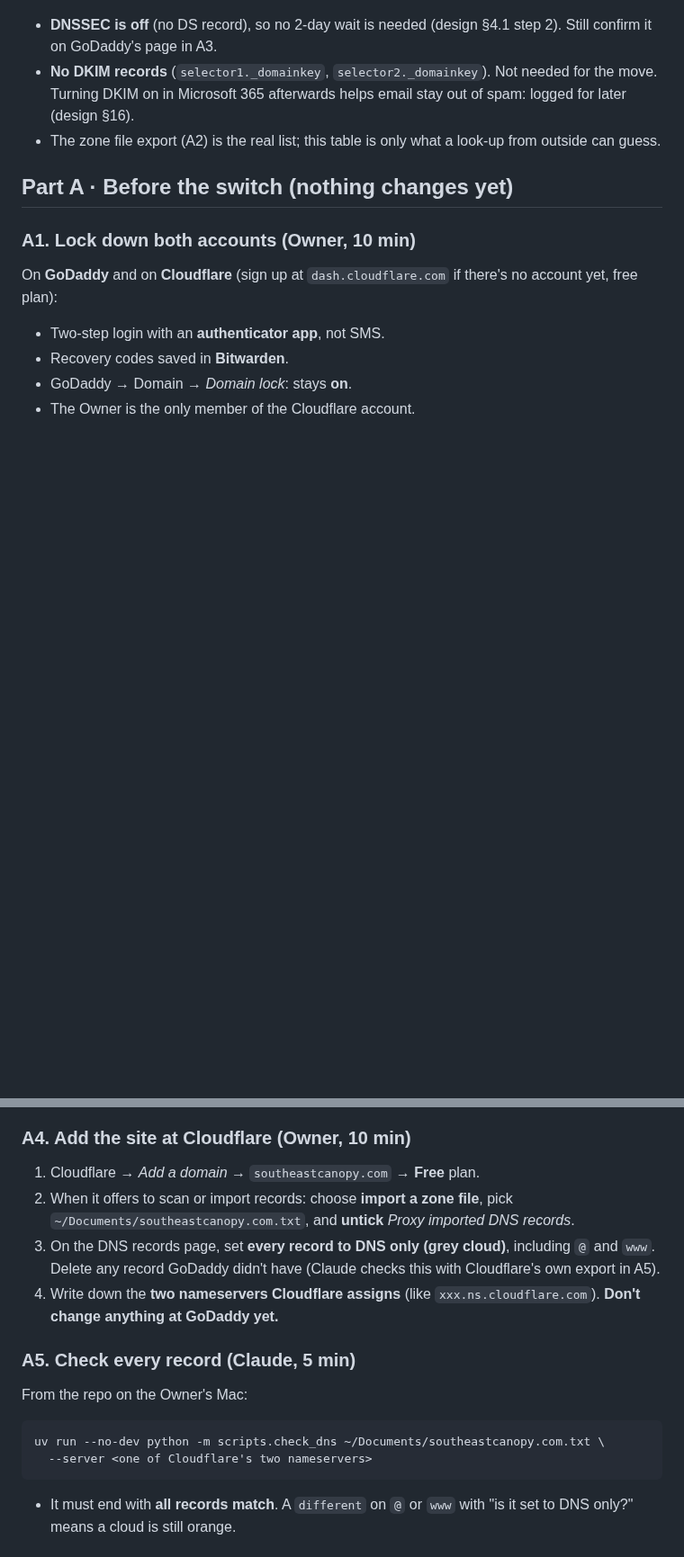
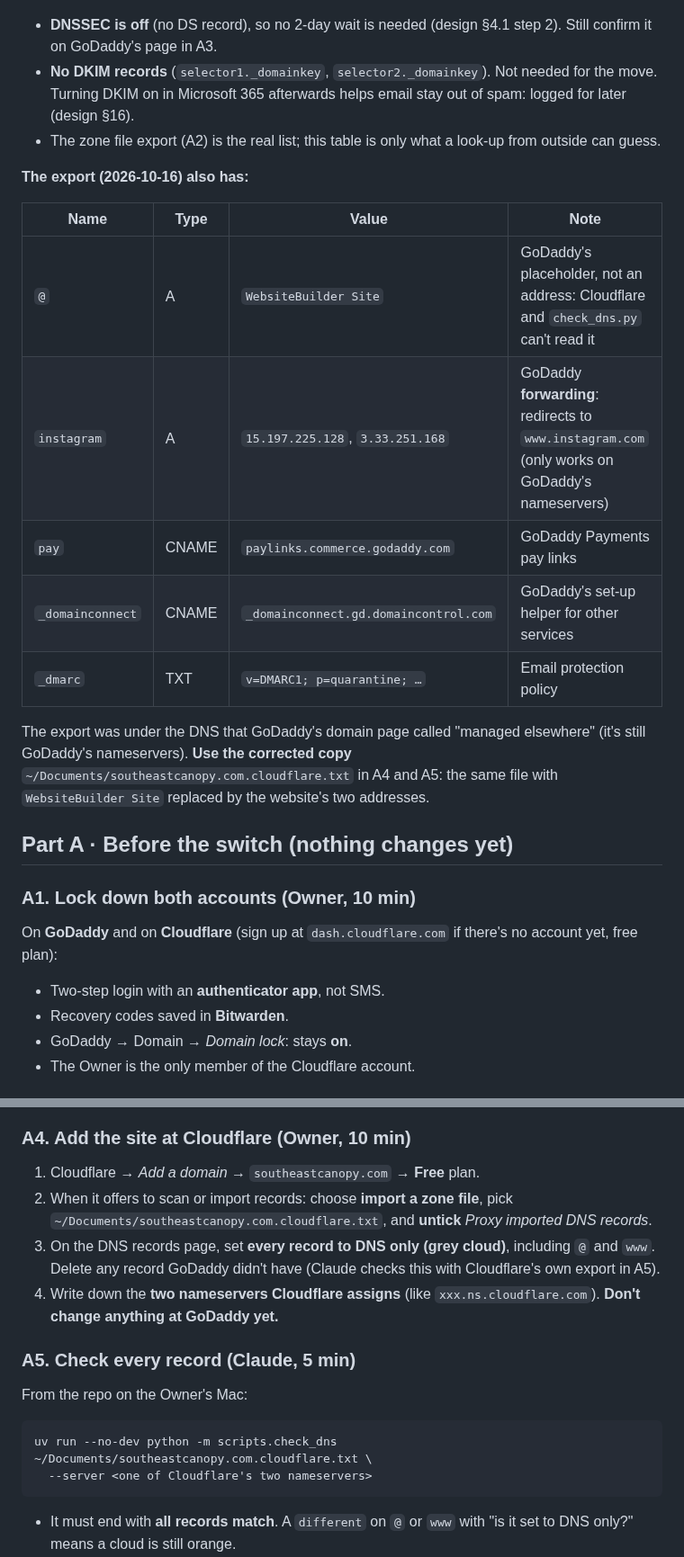
Before and after one commit to jadedh385/cucumber, a Markdown page: docs/runbooks/dns-move.md, 2 parts joined by grey strips. Shown at 90% size. GitHub-like rendering; blank space fills up the shorter version.

Commit message:
docs: DNS move: export findings, corrected zone copy, baseline check
Co-Authored-By: Claude Opus 5.5 <noreply@anthropic.com>

````diff
--- a/docs/runbooks/dns-move.md
+++ b/docs/runbooks/dns-move.md
@@ -32,6 +32,21 @@ is the switch.
   email stay out of spam: logged for later (design §16).
 - The zone file export (A2) is the real list; this table is only what a
   look-up from outside can guess.
+
+**The export (2026-10-16) also has:**
+
+| Name | Type | Value | Note |
+|---|---|---|---|
+| `@` | A | `WebsiteBuilder Site` | GoDaddy's placeholder, not an address: Cloudflare and `check_dns.py` can't read it |
+| `instagram` | A | `15.197.225.128`, `3.33.251.168` | GoDaddy **forwarding**: redirects to `www.instagram.com` (only works on GoDaddy's nameservers) |
+| `pay` | CNAME | `paylinks.commerce.godaddy.com` | GoDaddy Payments pay links |
+| `_domainconnect` | CNAME | `_domainconnect.gd.domaincontrol.com` | GoDaddy's set-up helper for other services |
+| `_dmarc` | TXT | `v=DMARC1; p=quarantine; …` | Email protection policy |
+
+The export was under the DNS that GoDaddy's domain page called "managed
+elsewhere" (it's still GoDaddy's nameservers). **Use the corrected copy**
+`~/Documents/southeastcanopy.com.cloudflare.txt` in A4 and A5: the same file
+with `WebsiteBuilder Site` replaced by the website's two addresses.
 
 ## Part A · Before the switch (nothing changes yet)
 
@@ -76,7 +91,7 @@ Note each answer in the log at the bottom:
 
 1. Cloudflare → *Add a domain* → `southeastcanopy.com` → **Free** plan.
 2. When it offers to scan or import records: choose **import a zone file**,
-   pick `~/Documents/southeastcanopy.com.txt`, and **untick** *Proxy imported
+   pick `~/Documents/southeastcanopy.com.cloudflare.txt`, and **untick** *Proxy imported
    DNS records*.
 3. On the DNS records page, set **every record to DNS only (grey cloud)**,
    including `@` and `www`. Delete any record GoDaddy didn't have (Claude
@@ -89,7 +104,7 @@ Note each answer in the log at the bottom:
 From the repo on the Owner's Mac:
 
 ```bash
-uv run --no-dev python -m scripts.check_dns ~/Documents/southeastcanopy.com.txt \
+uv run --no-dev python -m scripts.check_dns ~/Documents/southeastcanopy.com.cloudflare.txt \
   --server <one of Cloudflare's two nameservers>
 ```
 
````
Also changed, not shown: other parts of docs/runbooks/dns-move.md (+2 -0 lines).
